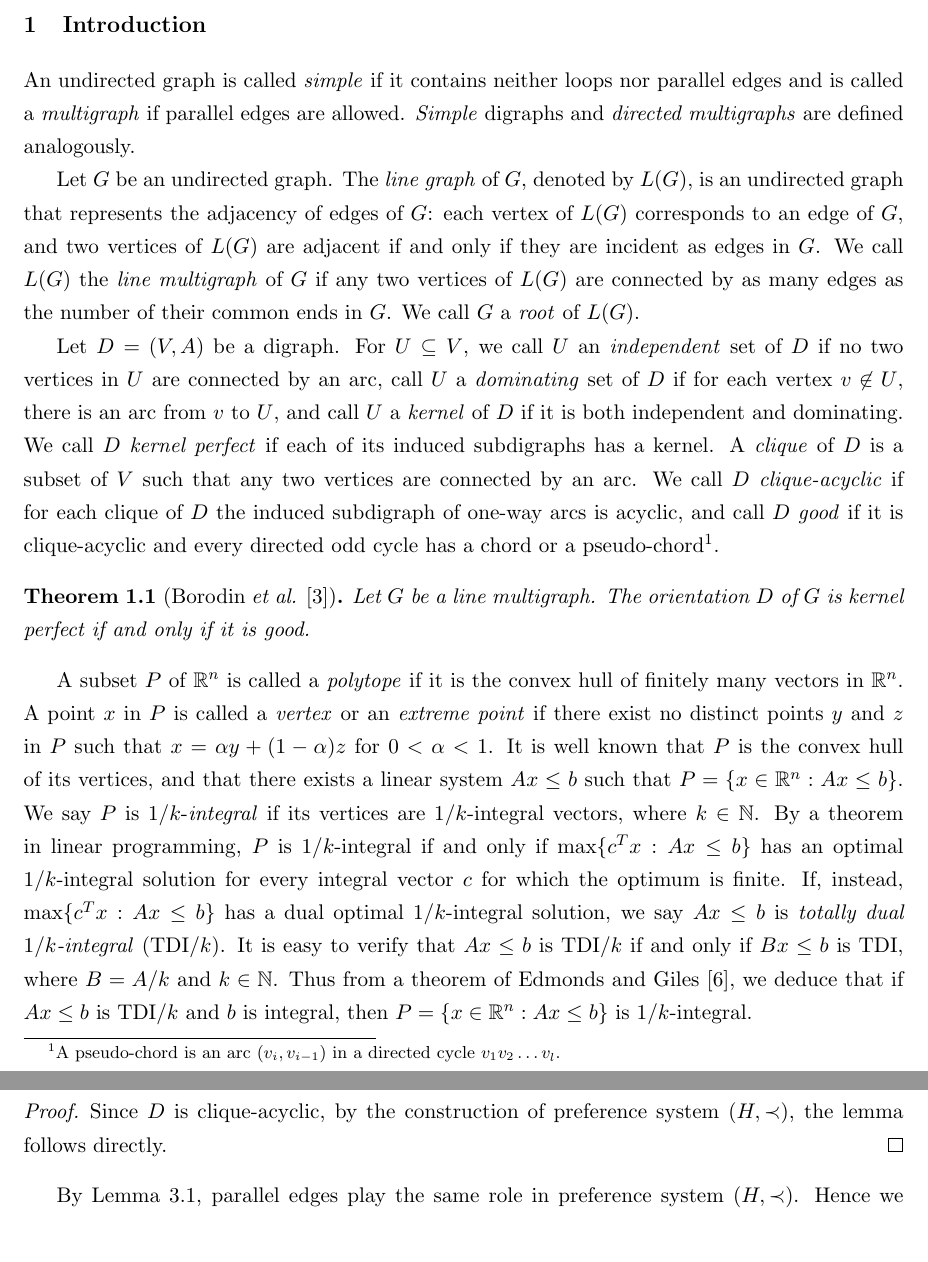
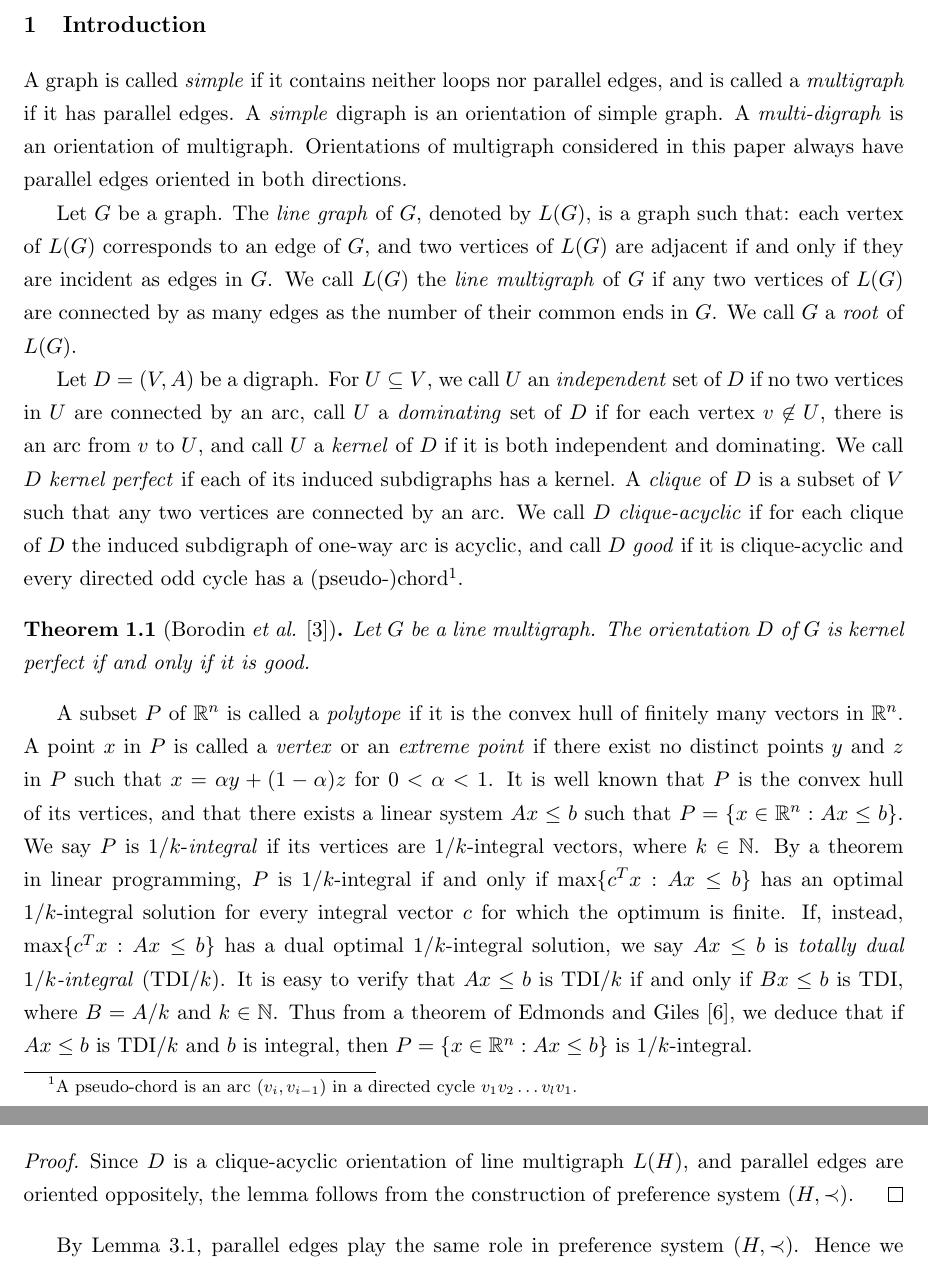
Before and after one commit to hnxiao/KernelMengerian-LMG, a LaTeX paper (KernelMengerian.tex): two parts of pages 2 and 6 of 13 before the commit and two parts of pages 2 and 5 of 12 after it, joined at a grey line, cut so that both start at the same text, the shorter picture padded with empty space. Compiled offline with pdfLaTeX.

Commit message:
Assumption made clear

```diff
--- a/KernelMengerian.tex
+++ b/KernelMengerian.tex
@@ -100,18 +100,20 @@ Our result strengthens the theorem of Borodin \textit{et al.} \cite{BoroKost98}
 \newpage
 \section{Introduction}
 \label{intro}
-An undirected graph is called \textit{simple} if it contains neither loops nor parallel edges and is called a \textit{multigraph} if parallel edges are allowed.
-\textit{Simple} digraphs and \textit{directed multigraphs} are defined analogously.
+A graph is called \textit{simple} if it contains neither loops nor parallel edges, and is called a \textit{multigraph} if it has parallel edges.
+A \textit{simple} digraph is an orientation of simple graph.
+A \textit{multi-digraph} is an orientation of multigraph.
+Orientations of multigraph considered in this paper always have parallel edges oriented in both directions.
 
-Let $G$ be an undirected graph.
-The \textit{line graph} of $G$, denoted by $L(G)$, is an undirected graph that represents the adjacency of edges of $G$: each vertex of $L(G)$ corresponds to an edge of $G$, and two vertices of $L(G)$ are adjacent if and only if they are incident as edges in $G$.
+Let $G$ be a graph.
+The \textit{line graph} of $G$, denoted by $L(G)$, is a graph such that: each vertex of $L(G)$ corresponds to an edge of $G$, and two vertices of $L(G)$ are adjacent if and only if they are incident as edges in $G$.
 We call $L(G)$ the \textit{line multigraph} of $G$ if any two vertices of $L(G)$ are connected by as many edges as the number of their common ends in $G$.
 We call $G$ a \textit{root} of $L(G)$.
 
 Let $D=(V,A)$ be a digraph.
 For $U\subseteq V$, we call $U$ an \textit{independent} set of $D$ if no two vertices in $U$ are connected by an arc, call $U$ a \textit{dominating} set of $D$ if for each vertex $v\not\in U$, there is an arc from $v$ to $U$, and call $U$ a \textit{kernel} of $D$ if it is both independent and dominating.
 We call $D$ \textit{kernel perfect} if each of its induced subdigraphs has a kernel.
-A \textit{clique} of $D$ is a subset of $V$ such that any two vertices are connected by an arc. We call $D$ \textit{clique-acyclic} if for each clique of $D$ the induced subdigraph of one-way arcs is acyclic, and call $D$ \textit{good} if it is clique-acyclic and every directed odd cycle has a chord or a pseudo-chord\footnote{A pseudo-chord is an arc $(v_i,v_{i-1})$ in a directed cycle $v_1 v_2\ldots v_l$.}.
+A \textit{clique} of $D$ is a subset of $V$ such that any two vertices are connected by an arc. We call $D$ \textit{clique-acyclic} if for each clique of $D$ the induced subdigraph of one-way arc is acyclic, and call $D$ \textit{good} if it is clique-acyclic and every directed odd cycle has a (pseudo-)chord\footnote{A pseudo-chord is an arc $(v_i,v_{i-1})$ in a directed cycle $v_1 v_2\ldots v_l v_1$.}.
 
 \begin{theorem}[Borodin \textit{et al.} \cite{BoroKost98}]
 \label{thm:BoroKost98}
@@ -124,7 +126,7 @@ It is easy to verify that $Ax\leq b$ is TDI$/k$ if and only if $Bx\leq b$ is TDI
 
 Let $\sigma(D)$ denote the linear system consisting of the following inequalities:
 \begin{alignat}{4}
-x(v)+x(N^+_{D}(v)) &\geq 1 &\qquad &\forall ~ v~&\in V, \label{domination constraints}\\
+x(v)+x(N^+(v)) &\geq 1 &\qquad &\forall ~ v~&\in V, \label{domination constraints}\\
 x(Q)&\leq 1 &\qquad &\forall ~ Q &\in \mathcal{Q}, \label{independence constraints}\\
 x(v) &\geq 0 &\qquad &\forall ~ v~&\in V, \label{vertex nonnegativity}
 \end{alignat}
@@ -222,10 +227,10 @@ Notice that constraints (\ref{constraints:1}), (\ref{constraints:2}) and (\ref{c
 
 \begin{lemma}
 \label{lem:reduct1}
-For parallel edges $e$ and $e'$ in $H$, there exists no edge $f$ such that $e\prec_v f \prec_v e'$, where $v$ is a common end of $e$ and $e'$.
+For parallel edges $e$ and $e'$ in $(H,\prec)$, there exists no edge $f$ such that $e\prec_v f \prec_v e'$, where $v$ is a common end of $e$ and $e'$.
 \end{lemma}
 \begin{proof}
-Since $D$ is clique-acyclic, by the construction of preference system $(H,\prec)$, the lemma follows directly.
+Since $D$ is a clique-acyclic orientation of line multigraph $L(H)$, and parallel edges are oriented oppositely, the lemma follows from the construction of preference system $(H,\prec)$.
 \end{proof}
 
 By Lemma \ref{lem:reduct1}, parallel edges play the same role in preference system $(H,\prec)$. Hence we turn to study underlying simple preference systems of $(H,\prec)$. Let $(\hat{H},\hat\prec)$ be a simple preference system, where $\hat{H}$ is a spanning subgraph of $H$ obtained by keeping one edge between every pair of adjacent vertices and $\hat\prec$ is the restriction of $\prec$ on $\hat{H}$. Before proceeding, we introduce a technical lemma.
```
Also changed, not shown: KernelMengerian.pdf, KernelMengerian.tex (23 more changed lines).
